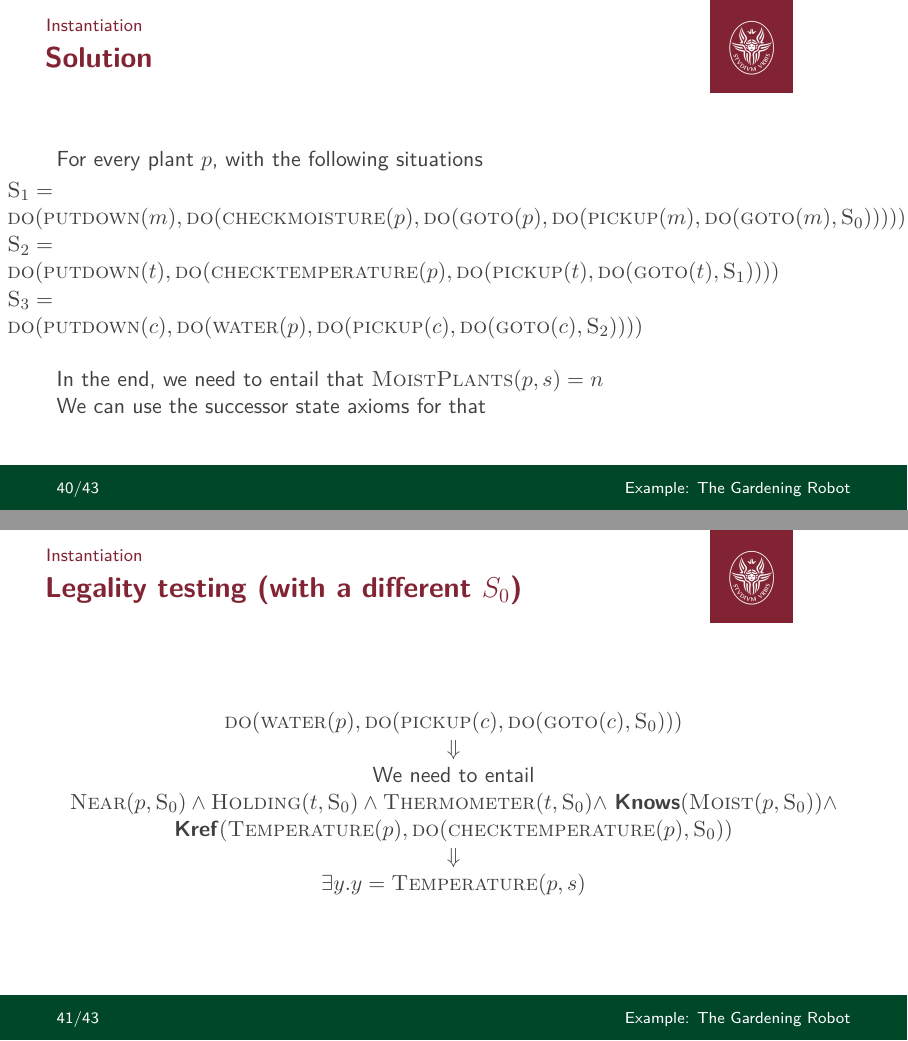
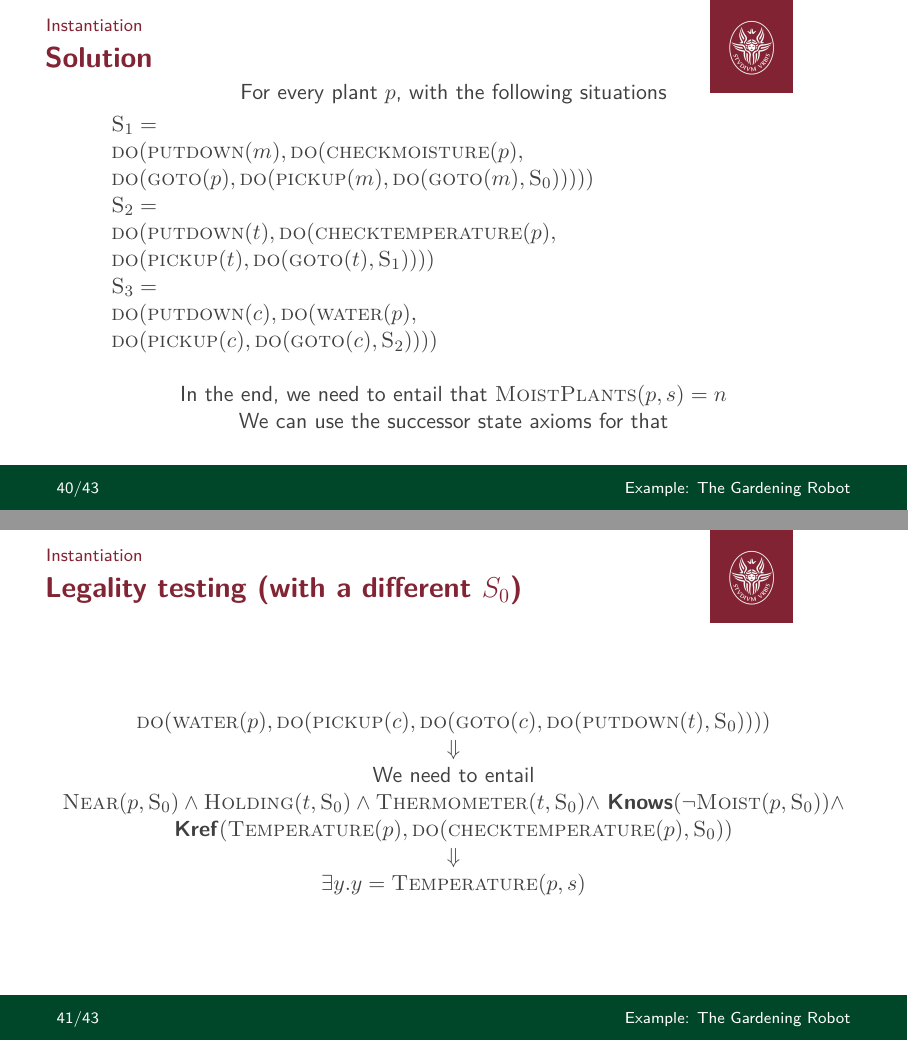
Before and after one commit to neverorfrog/sitcalc, LaTeX slides (presentation/presentation.tex, which reads presentation/FLAVIO.TEX): pages 42 and 43 of 45, joined at a grey line. Compiled offline with pdfLaTeX.

Commit message:
some last fixes

```diff
--- a/presentation/FLAVIO.TEX
+++ b/presentation/FLAVIO.TEX
@@ -127,13 +127,15 @@
 \end{frame}
 
 \begin{frame}{Solution}
+    \vspace*{-1cm}
     For every plant $p$, with the following situations
     \hspace*{-1cm}
-    \begin{minipage}{\linewidth}
+    \centering
+    \begin{minipage}{0.8\linewidth}
         \vspace{5pt}
-        $\textsc{S}_1 = \\ \textsc{do}(\textsc{putdown}(m),\textsc{do}(\textsc{checkmoisture}(p), \textsc{do}(\textsc{goto}(p),\textsc{do}(\textsc{pickup}(m),\textsc{do}(\textsc{goto}(m),\textsc{S}_0)))))$
-        $\textsc{S}_2 = \\ \textsc{do}(\textsc{putdown}(t),\textsc{do}(\textsc{checktemperature}(p), \textsc{do}(\textsc{pickup}(t),\textsc{do}(\textsc{goto}(t),\textsc{S}_1))))$
-        $\textsc{S}_3 = \\ \textsc{do}(\textsc{putdown}(c),\textsc{do}(\textsc{water}(p), \textsc{do}(\textsc{pickup}(c),\textsc{do}(\textsc{goto}(c),\textsc{S}_2))))$
+        $\textsc{S}_1 = \\ \textsc{do}(\textsc{putdown}(m),\textsc{do}(\textsc{checkmoisture}(p), \\\textsc{do}(\textsc{goto}(p),\textsc{do}(\textsc{pickup}(m),\textsc{do}(\textsc{goto}(m),\textsc{S}_0)))))$ \\
+        $\textsc{S}_2 = \\ \textsc{do}(\textsc{putdown}(t),\textsc{do}(\textsc{checktemperature}(p), \\\textsc{do}(\textsc{pickup}(t),\textsc{do}(\textsc{goto}(t),\textsc{S}_1))))$ \\
+        $\textsc{S}_3 = \\ \textsc{do}(\textsc{putdown}(c),\textsc{do}(\textsc{water}(p), \\\textsc{do}(\textsc{pickup}(c),\textsc{do}(\textsc{goto}(c),\textsc{S}_2))))$
     \end{minipage} \\
     \vspace{15pt}
     In the end, we need to entail that $\textsc{MoistPlants}(p, s) = n$ \\
@@ -142,15 +144,12 @@
 
 \begin{frame}{Legality testing (with a different $S_0$)}
     \centering
-    $\textsc{do}(\textsc{water}(p), \textsc{do}(\textsc{pickup}(c),\textsc{do}(\textsc{goto}(c),\textsc{S}_0)))$ \\
+    $\textsc{do}(\textsc{water}(p), \textsc{do}(\textsc{pickup}(c),\textsc{do}(\textsc{goto}(c),\textsc{do}(\textsc{putdown}(t),\textsc{S}_0))))$ \\
     $\Downarrow$ \\
     We need to entail \\$\textsc{Near}(p,\textsc{S}_0) \land \textsc{Holding}(t,\textsc{S}_0) \land
-    \textsc{Thermometer}(t,\textsc{S}_0) \land$ \textbf{Knows}$(\textsc{Moist}(p,\textsc{S}_0)) \land$ \textbf{Kref}$(\textsc{Temperature}(p),\textsc{do}(\textsc{checktemperature}(p),\textsc{S}_0))$ \\
+    \textsc{Thermometer}(t,\textsc{S}_0) \land$ \textbf{Knows}$(\neg \textsc{Moist}(p,\textsc{S}_0)) \land$ \textbf{Kref}$(\textsc{Temperature}(p),\textsc{do}(\textsc{checktemperature}(p),\textsc{S}_0))$ \\
     $\Downarrow$ \\
     $\exists y.y = \textsc{Temperature}(p,s)$
-
-
-
 \end{frame}
 
 \begin{frame}[fragile]{Golog}
```
Also changed, not shown: presentation/presentation.pdf.
